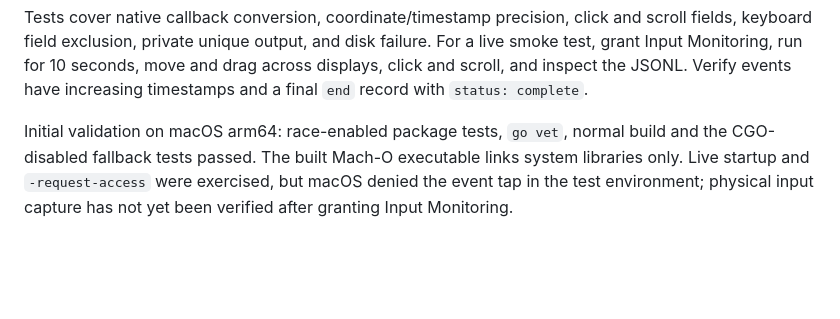
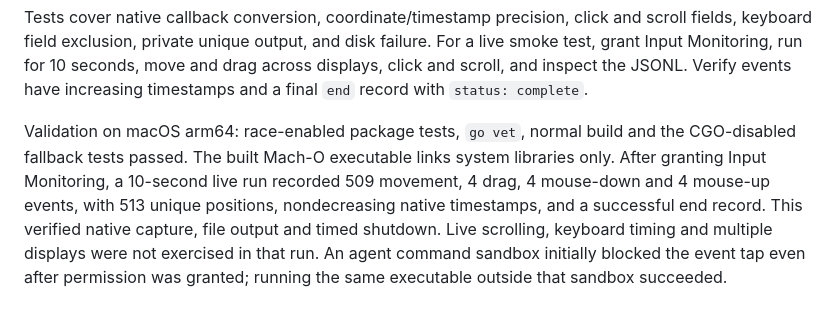
Before and after one commit to JasonLovesDoggo/jsn, a Markdown page: cmd/mousetrace/README.md, the part around the change. Rendered like a GitHub page; blank space fills up the shorter version.

Commit message:
Document successful live macOS capture verification

```diff
--- a/cmd/mousetrace/README.md
+++ b/cmd/mousetrace/README.md
@@ -89,8 +89,12 @@ For a live smoke test, grant Input Monitoring, run for 10 seconds, move and drag
 across displays, click and scroll, and inspect the JSONL. Verify events have
 increasing timestamps and a final `end` record with `status: complete`.
 
-Initial validation on macOS arm64: race-enabled package tests, `go vet`, normal
-build and the CGO-disabled fallback tests passed. The built Mach-O executable
-links system libraries only. Live startup and `-request-access` were exercised,
-but macOS denied the event tap in the test environment; physical input capture
-has not yet been verified after granting Input Monitoring.
+Validation on macOS arm64: race-enabled package tests, `go vet`, normal build
+and the CGO-disabled fallback tests passed. The built Mach-O executable links
+system libraries only. After granting Input Monitoring, a 10-second live run
+recorded 509 movement, 4 drag, 4 mouse-down and 4 mouse-up events, with 513 unique
+positions, nondecreasing native timestamps, and a successful end record. This
+verified native capture, file output and timed shutdown. Live scrolling,
+keyboard timing and multiple displays were not exercised in that run. An agent
+command sandbox initially blocked the event tap even after permission was
+granted; running the same executable outside that sandbox succeeded.
```
